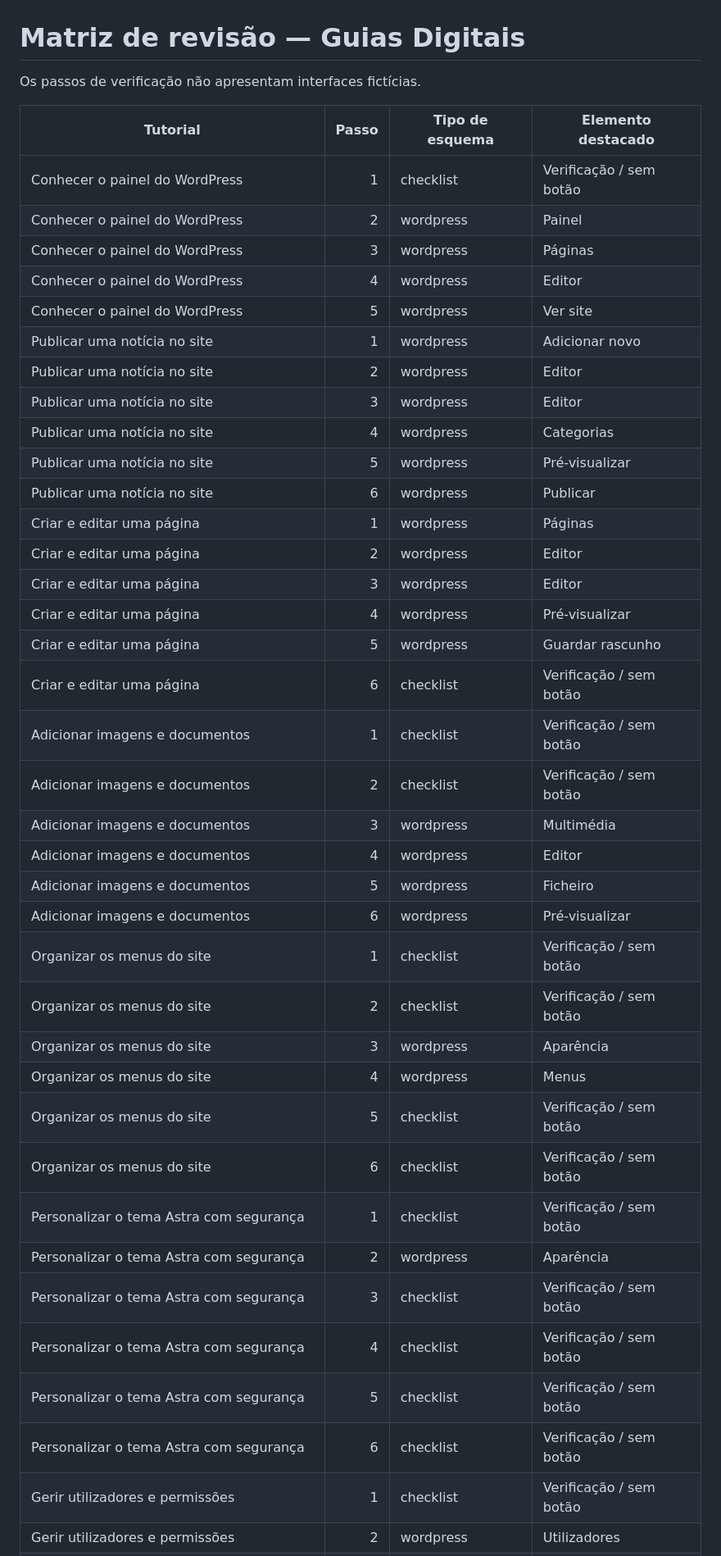
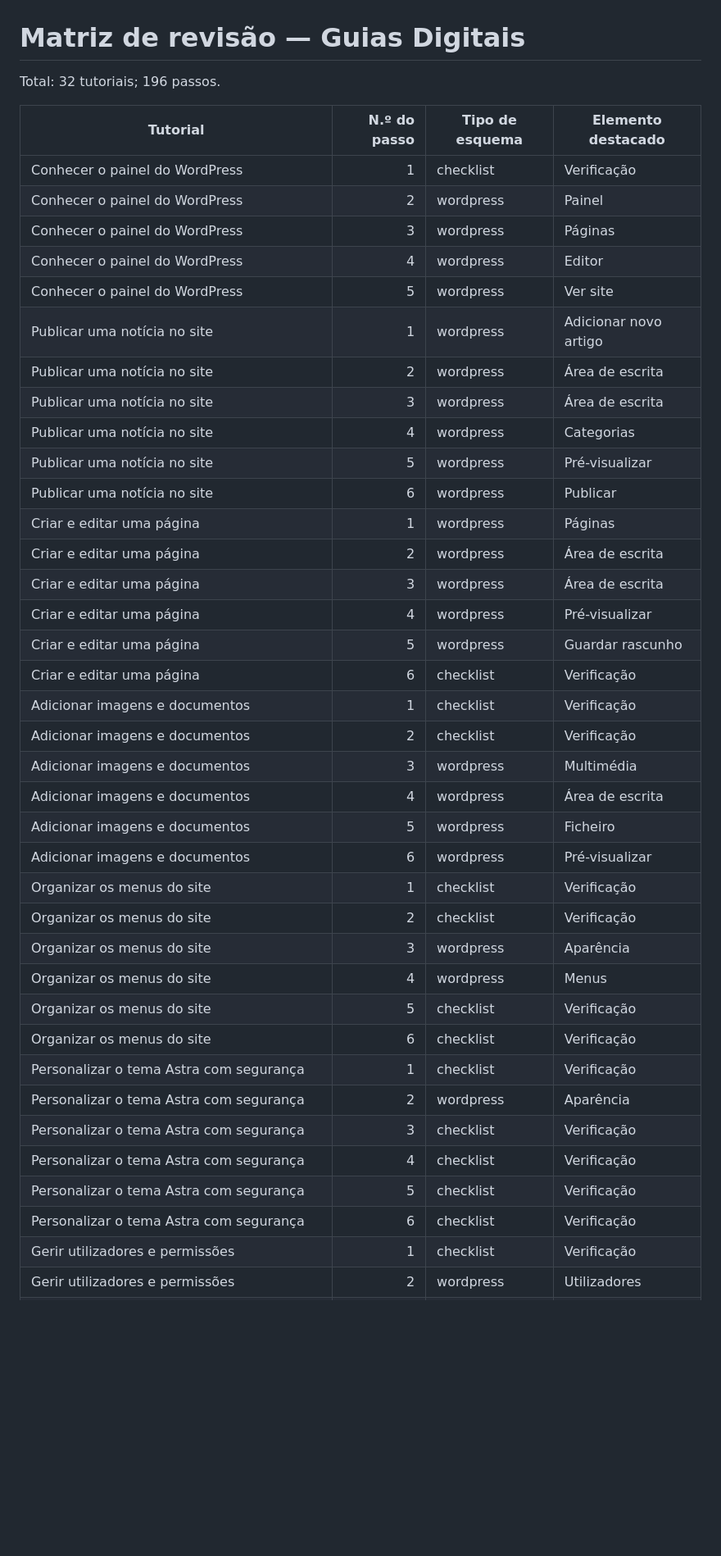
Before and after one commit to cspsya/ticlas-investigadores-digitais, a Markdown page: guias-digitais/MATRIZ_REVISAO.md, the part around one of its changes. Shown at 82% size. Rendered like a GitHub page; blank space fills up the shorter version.

Commit message:
Guias Digitais: atualizar matriz de revisão dos 32 tutoriais

```diff
--- a/guias-digitais/MATRIZ_REVISAO.md
+++ b/guias-digitais/MATRIZ_REVISAO.md
@@ -1,43 +1,43 @@
 # Matriz de revisão — Guias Digitais
 
-Os passos de verificação não apresentam interfaces fictícias.
+Total: 32 tutoriais; 196 passos.
 
-| Tutorial | Passo | Tipo de esquema | Elemento destacado |
+| Tutorial | N.º do passo | Tipo de esquema | Elemento destacado |
 |---|---:|---|---|
-| Conhecer o painel do WordPress | 1 | checklist | Verificação / sem botão |
+| Conhecer o painel do WordPress | 1 | checklist | Verificação |
 | Conhecer o painel do WordPress | 2 | wordpress | Painel |
 | Conhecer o painel do WordPress | 3 | wordpress | Páginas |
 | Conhecer o painel do WordPress | 4 | wordpress | Editor |
 | Conhecer o painel do WordPress | 5 | wordpress | Ver site |
-| Publicar uma notícia no site | 1 | wordpress | Adicionar novo |
-| Publicar uma notícia no site | 2 | wordpress | Editor |
-| Publicar uma notícia no site | 3 | wordpress | Editor |
+| Publicar uma notícia no site | 1 | wordpress | Adicionar novo artigo |
+| Publicar uma notícia no site | 2 | wordpress | Área de escrita |
+| Publicar uma notícia no site | 3 | wordpress | Área de escrita |
 | Publicar uma notícia no site | 4 | wordpress | Categorias |
 | Publicar uma notícia no site | 5 | wordpress | Pré-visualizar |
 | Publicar uma notícia no site | 6 | wordpress | Publicar |
 | Criar e editar uma página | 1 | wordpress | Páginas |
-| Criar e editar uma página | 2 | wordpress | Editor |
-| Criar e editar uma página | 3 | wordpress | Editor |
+| Criar e editar uma página | 2 | wordpress | Área de escrita |
+| Criar e editar uma página | 3 | wordpress | Área de escrita |
 | Criar e editar uma página | 4 | wordpress | Pré-visualizar |
 | Criar e editar uma página | 5 | wordpress | Guardar rascunho |
-| Criar e editar uma página | 6 | checklist | Verificação / sem botão |
-| Adicionar imagens e documentos | 1 | checklist | Verificação / sem botão |
-| Adicionar imagens e documentos | 2 | checklist | Verificação / sem botão |
+| Criar e editar uma página | 6 | checklist | Verificação |
+| Adicionar imagens e documentos | 1 | checklist | Verificação |
+| Adicionar imagens e documentos | 2 | checklist | Verificação |
 | Adicionar imagens e documentos | 3 | wordpress | Multimédia |
-| Adicionar imagens e documentos | 4 | wordpress | Editor |
+| Adicionar imagens e documentos | 4 | wordpress | Área de escrita |
 | Adicionar imagens e documentos | 5 | wordpress | Ficheiro |
 | Adicionar imagens e documentos | 6 | wordpress | Pré-visualizar |
-| Organizar os menus do site | 1 | checklist | Verificação / sem botão |
-| Organizar os menus do site | 2 | checklist | Verificação / sem botão |
+| Organizar os menus do site | 1 | checklist | Verificação |
+| Organizar os menus do site | 2 | checklist | Verificação |
 | Organizar os menus do site | 3 | wordpress | Aparência |
 | Organizar os menus do site | 4 | wordpress | Menus |
-| Organizar os menus do site | 5 | checklist | Verificação / sem botão |
-| Organizar os menus do site | 6 | checklist | Verificação / sem botão |
-| Personalizar o tema Astra com segurança | 1 | checklist | Verificação / sem botão |
+| Organizar os menus do site | 5 | checklist | Verificação |
+| Organizar os menus do site | 6 | checklist | Verificação |
+| Personalizar o tema Astra com segurança | 1 | checklist | Verificação |
 | Personalizar o tema Astra com segurança | 2 | wordpress | Aparência |
-| Personalizar o tema Astra com segurança | 3 | checklist | Verificação / sem botão |
-| Personalizar o tema Astra com segurança | 4 | checklist | Verificação / sem botão |
-| Personalizar o tema Astra com segurança | 5 | checklist | Verificação / sem botão |
-| Personalizar o tema Astra com segurança | 6 | checklist | Verificação / sem botão |
-| Gerir utilizadores e permissões | 1 | checklist | Verificação / sem botão |
+| Personalizar o tema Astra com segurança | 3 | checklist | Verificação |
+| Personalizar o tema Astra com segurança | 4 | checklist | Verificação |
+| Personalizar o tema Astra com segurança | 5 | checklist | Verificação |
+| Personalizar o tema Astra com segurança | 6 | checklist | Verificação |
+| Gerir utilizadores e permissões | 1 | checklist | Verificação |
 | Gerir utilizadores e permissões | 2 | wordpress | Utilizadores |
```
Also changed, not shown: other parts of guias-digitais/MATRIZ_REVISAO.md (+138 -57 lines).
